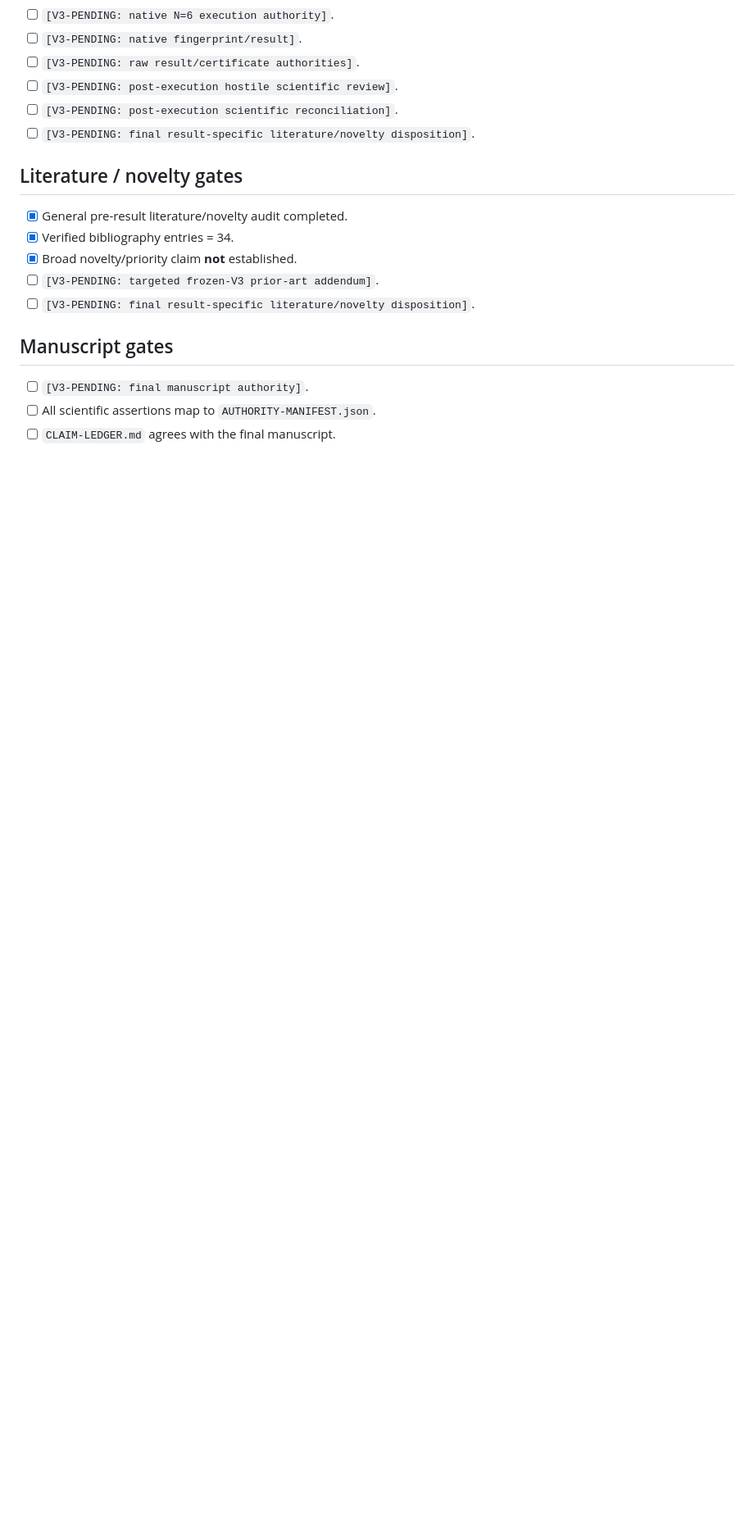
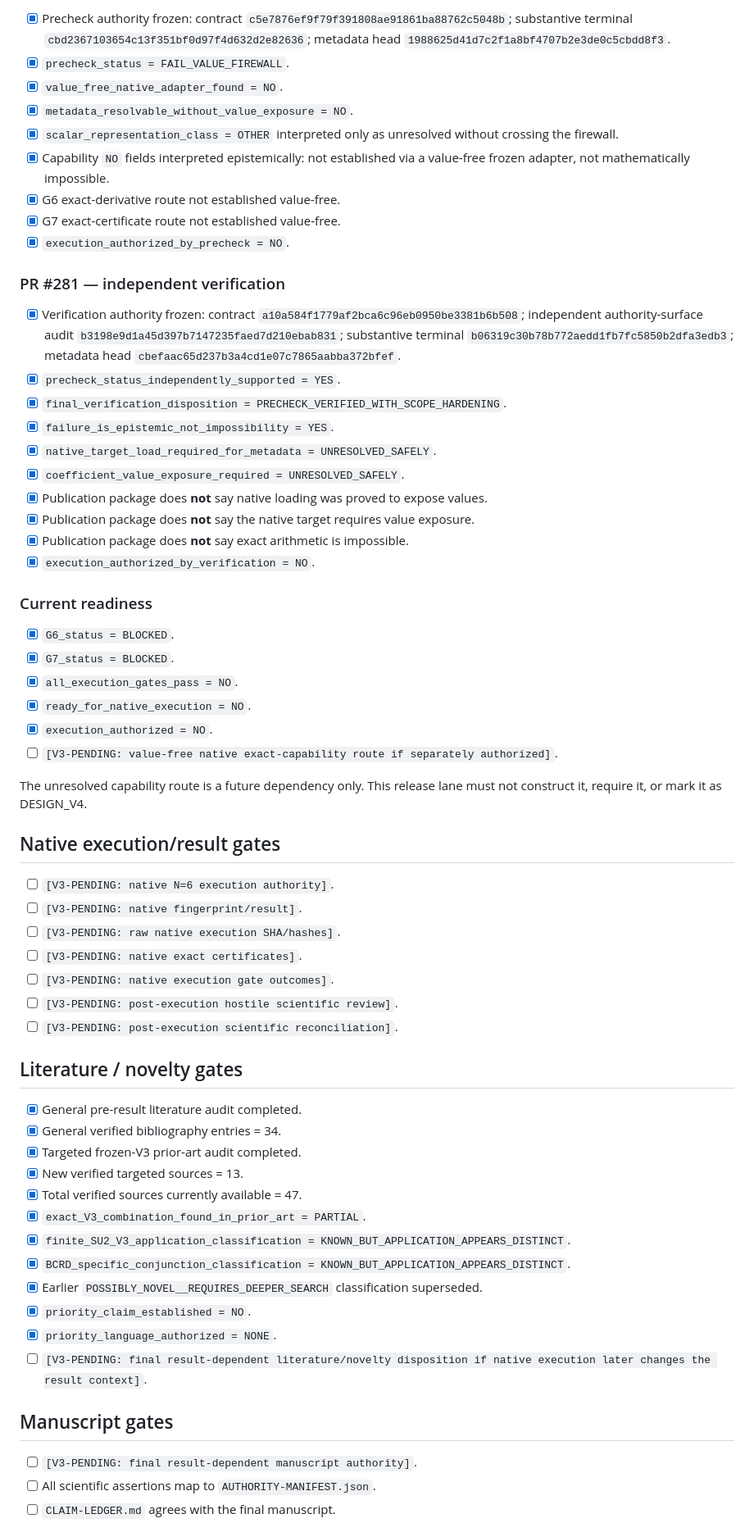
Before and after one commit to Tobillicious/bcrd, a Markdown page: papers/coherent-recoupling/RELEASE-CHECKLIST.md, the part around one of its changes. Shown at 82% size. Rendered like a GitHub page; blank space fills up the shorter version.

```diff
--- a/papers/coherent-recoupling/RELEASE-CHECKLIST.md
+++ b/papers/coherent-recoupling/RELEASE-CHECKLIST.md
@@ -46,20 +67,64 @@ A checked item means the stated condition is evidenced by a frozen authority or
+- [x] Precheck authority frozen: contract `c5e7876ef9f79f391808ae91861ba88762c5048b`; substantive terminal `cbd2367103654c13f351bf0d97f4d632d2e82636`; metadata head `1988625d41d7c2f1a8bf4707b2e3de0c5cbdd8f3`.
+- [x] `precheck_status = FAIL_VALUE_FIREWALL`.
+- [x] `value_free_native_adapter_found = NO`.
+- [x] `metadata_resolvable_without_value_exposure = NO`.
+- [x] `scalar_representation_class = OTHER` interpreted only as unresolved without crossing the firewall.
+- [x] Capability `NO` fields interpreted epistemically: not established via a value-free frozen adapter, not mathematically impossible.
+- [x] G6 exact-derivative route not established value-free.
+- [x] G7 exact-certificate route not established value-free.
+- [x] `execution_authorized_by_precheck = NO`.
+
+### PR #281 — independent verification
+
+- [x] Verification authority frozen: contract `a10a584f1779af2bca6c96eb0950be3381b6b508`; independent authority-surface audit `b3198e9d1a45d397b7147235faed7d210ebab831`; substantive terminal `b06319c30b78b772aedd1fb7fc5850b2dfa3edb3`; metadata head `cbefaac65d237b3a4cd1e07c7865aabba372bfef`.
+- [x] `precheck_status_independently_supported = YES`.
+- [x] `final_verification_disposition = PRECHECK_VERIFIED_WITH_SCOPE_HARDENING`.
+- [x] `failure_is_epistemic_not_impossibility = YES`.
+- [x] `native_target_load_required_for_metadata = UNRESOLVED_SAFELY`.
+- [x] `coefficient_value_exposure_required = UNRESOLVED_SAFELY`.
+- [x] Publication package does **not** say native loading was proved to expose values.
+- [x] Publication package does **not** say the native target requires value exposure.
+- [x] Publication package does **not** say exact arithmetic is impossible.
+- [x] `execution_authorized_by_verification = NO`.
+
+### Current readiness
+
+- [x] `G6_status = BLOCKED`.
+- [x] `G7_status = BLOCKED`.
+- [x] `all_execution_gates_pass = NO`.
+- [x] `ready_for_native_execution = NO`.
+- [x] `execution_authorized = NO`.
+- [ ] `[V3-PENDING: value-free native exact-capability route if separately authorized]`.
+
+The unresolved capability route is a future dependency only. This release lane must not construct it, require it, or mark it as DESIGN_V4.
+
+## Native execution/result gates
+
 - [ ] `[V3-PENDING: native N=6 execution authority]`.
 - [ ] `[V3-PENDING: native fingerprint/result]`.
-- [ ] `[V3-PENDING: raw result/certificate authorities]`.
+- [ ] `[V3-PENDING: raw native execution SHA/hashes]`.
+- [ ] `[V3-PENDING: native exact certificates]`.
+- [ ] `[V3-PENDING: native execution gate outcomes]`.
 - [ ] `[V3-PENDING: post-execution hostile scientific review]`.
 - [ ] `[V3-PENDING: post-execution scientific reconciliation]`.
-- [ ] `[V3-PENDING: final result-specific literature/novelty disposition]`.
 
 ## Literature / novelty gates
 
-- [x] General pre-result literature/novelty audit completed.
-- [x] Verified bibliography entries = 34.
-- [x] Broad novelty/priority claim **not** established.
-- [ ] `[V3-PENDING: targeted frozen-V3 prior-art addendum]`.
-- [ ] `[V3-PENDING: final result-specific literature/novelty disposition]`.
+- [x] General pre-result literature audit completed.
+- [x] General verified bibliography entries = 34.
+- [x] Targeted frozen-V3 prior-art audit completed.
+- [x] New verified targeted sources = 13.
+- [x] Total verified sources currently available = 47.
+- [x] `exact_V3_combination_found_in_prior_art = PARTIAL`.
+- [x] `finite_SU2_V3_application_classification = KNOWN_BUT_APPLICATION_APPEARS_DISTINCT`.
+- [x] `BCRD_specific_conjunction_classification = KNOWN_BUT_APPLICATION_APPEARS_DISTINCT`.
+- [x] Earlier `POSSIBLY_NOVEL__REQUIRES_DEEPER_SEARCH` classification superseded.
+- [x] `priority_claim_established = NO`.
+- [x] `priority_language_authorized = NONE`.
+- [ ] `[V3-PENDING: final result-dependent literature/novelty disposition if native execution later changes the result context]`.
 
 ## Manuscript gates
 
-- [ ] `[V3-PENDING: final manuscript authority]`.
+- [ ] `[V3-PENDING: final result-dependent manuscript authority]`.
 - [ ] All scientific assertions map to `AUTHORITY-MANIFEST.json`.
 - [ ] `CLAIM-LEDGER.md` agrees with the final manuscript.
```
Also changed, not shown: other parts of papers/coherent-recoupling/RELEASE-CHECKLIST.md (+80 -82 lines).
